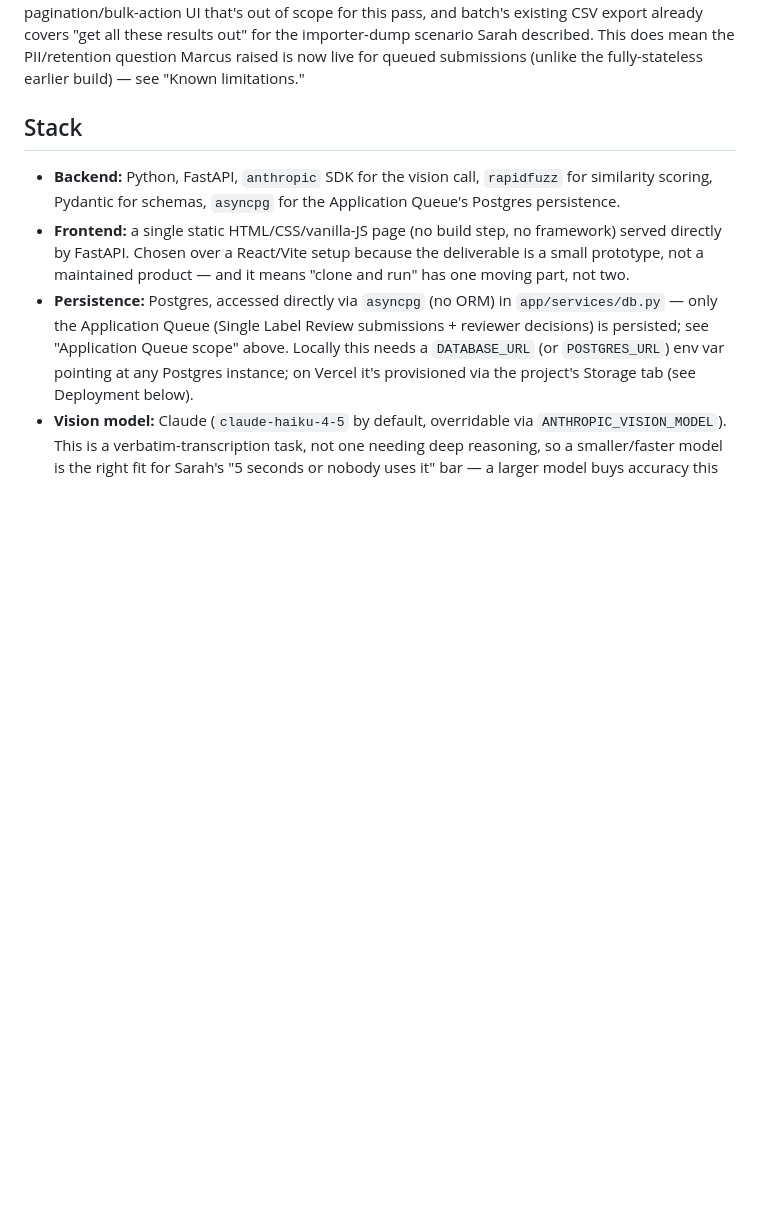
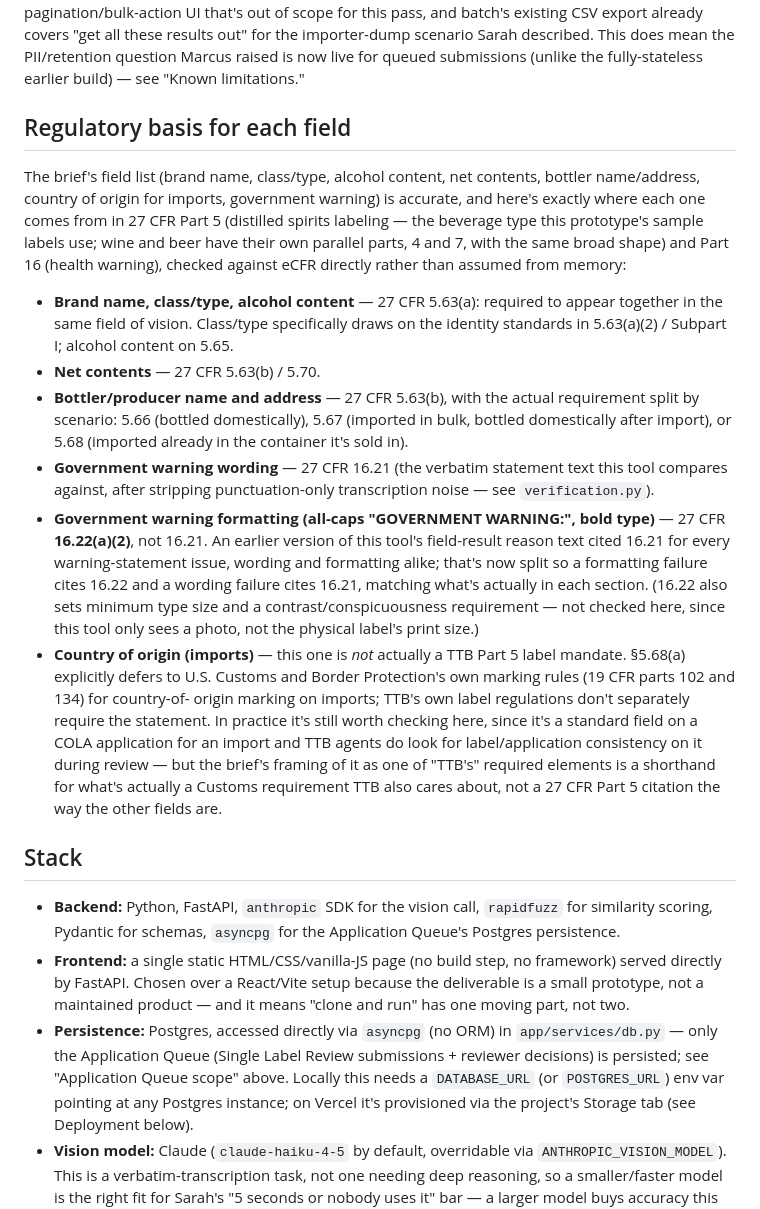
Before and after one commit to tranqduong/ttb-label-verification, a Markdown page: README.md, the part around the change. Drawn GitHub-style; blank space fills up the shorter version.

Commit message:
Add eCFR-verified regulatory citations per field, fix warning cite split

```diff
--- a/README.md
+++ b/README.md
@@ -204,6 +204,47 @@ and batch's existing CSV export already covers "get all these results
 out" for the importer-dump scenario Sarah described. This does mean the
 PII/retention question Marcus raised is now live for queued submissions
 (unlike the fully-stateless earlier build) — see "Known limitations."
+
+## Regulatory basis for each field
+
+The brief's field list (brand name, class/type, alcohol content, net
+contents, bottler name/address, country of origin for imports, government
+warning) is accurate, and here's exactly where each one comes from in 27
+CFR Part 5 (distilled spirits labeling — the beverage type this prototype's
+sample labels use; wine and beer have their own parallel parts, 4 and 7,
+with the same broad shape) and Part 16 (health warning), checked against
+eCFR directly rather than assumed from memory:
+
+- **Brand name, class/type, alcohol content** — 27 CFR 5.63(a): required
+  to appear together in the same field of vision. Class/type specifically
+  draws on the identity standards in 5.63(a)(2) / Subpart I; alcohol
+  content on 5.65.
+- **Net contents** — 27 CFR 5.63(b) / 5.70.
+- **Bottler/producer name and address** — 27 CFR 5.63(b), with the actual
+  requirement split by scenario: 5.66 (bottled domestically), 5.67
+  (imported in bulk, bottled domestically after import), or 5.68 (imported
+  already in the container it's sold in).
+- **Government warning wording** — 27 CFR 16.21 (the verbatim statement
+  text this tool compares against, after stripping punctuation-only
+  transcription noise — see `verification.py`).
+- **Government warning formatting (all-caps "GOVERNMENT WARNING:", bold
+  type)** — 27 CFR **16.22(a)(2)**, not 16.21. An earlier version of this
+  tool's field-result reason text cited 16.21 for every warning-statement
+  issue, wording and formatting alike; that's now split so a formatting
+  failure cites 16.22 and a wording failure cites 16.21, matching what's
+  actually in each section. (16.22 also sets minimum type size and a
+  contrast/conspicuousness requirement — not checked here, since this tool
+  only sees a photo, not the physical label's print size.)
+- **Country of origin (imports)** — this one is *not* actually a TTB Part 5
+  label mandate. §5.68(a) explicitly defers to U.S. Customs and Border
+  Protection's own marking rules (19 CFR parts 102 and 134) for country-of-
+  origin marking on imports; TTB's own label regulations don't separately
+  require the statement. In practice it's still worth checking here, since
+  it's a standard field on a COLA application for an import and TTB agents
+  do look for label/application consistency on it during review — but the
+  brief's framing of it as one of "TTB's" required elements is a shorthand
+  for what's actually a Customs requirement TTB also cares about, not a
+  27 CFR Part 5 citation the way the other fields are.
 
 ## Stack
 
```
